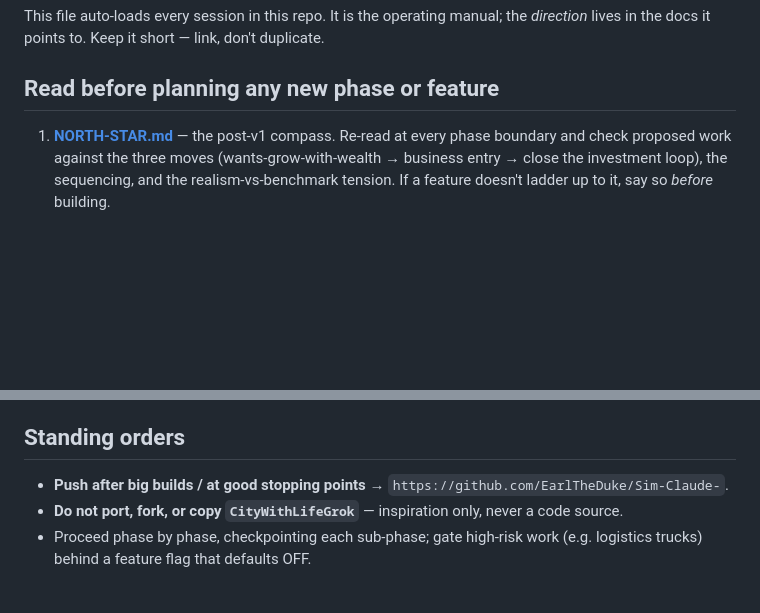
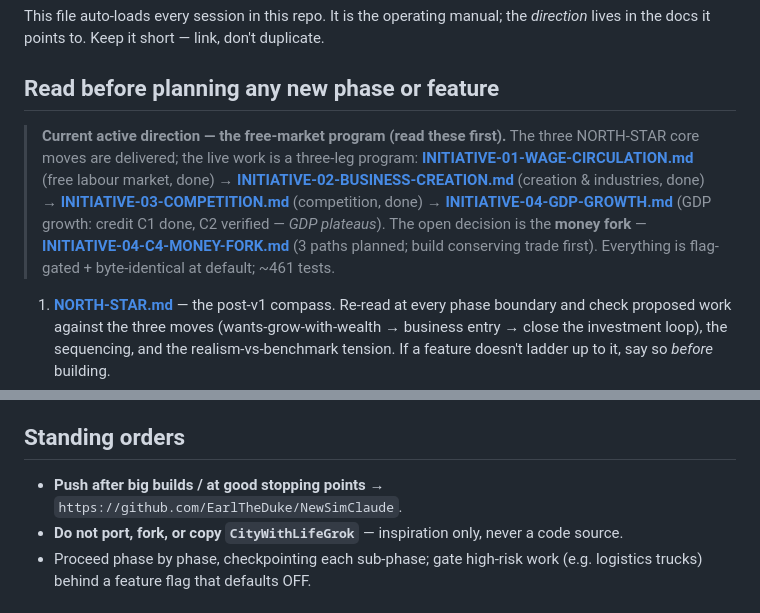
Before and after one commit to EarlTheDuke/NewSimClaude, a Markdown page: CLAUDE.md, 2 parts joined by grey strips. GitHub-like rendering; blank space fills up the shorter version.

Commit message:
docs(CLAUDE.md): point to the free-market program + fix the push URL
- Add the current active direction up top: the free-market program (INITIATIVE-01..04 + the
  C4 money-fork doc), so a fresh session lands on the live work, not the (delivered) three moves.
- Fix the stale push URL (Sim-Claude- → the actual remote, NewSimClaude).

Co-Authored-By: Claude Opus 4.8 <noreply@anthropic.com>

```diff
--- a/CLAUDE.md
+++ b/CLAUDE.md
@@ -4,6 +4,16 @@ This file auto-loads every session in this repo. It is the operating manual; the
 *direction* lives in the docs it points to. Keep it short — link, don't duplicate.
 
 ## Read before planning any new phase or feature
+
+> **Current active direction — the free-market program (read these first).** The three NORTH-STAR
+> core moves are delivered; the live work is a three-leg program: **[INITIATIVE-01-WAGE-CIRCULATION.md](INITIATIVE-01-WAGE-CIRCULATION.md)**
+> (free labour market, done) → **[INITIATIVE-02-BUSINESS-CREATION.md](INITIATIVE-02-BUSINESS-CREATION.md)**
+> (creation & industries, done) → **[INITIATIVE-03-COMPETITION.md](INITIATIVE-03-COMPETITION.md)**
+> (competition, done) → **[INITIATIVE-04-GDP-GROWTH.md](INITIATIVE-04-GDP-GROWTH.md)** (GDP growth:
+> credit C1 done, C2 verified — *GDP plateaus*). The open decision is the **money fork** —
+> **[INITIATIVE-04-C4-MONEY-FORK.md](INITIATIVE-04-C4-MONEY-FORK.md)** (3 paths planned; build conserving
+> trade first). Everything is flag-gated + byte-identical at default; ~461 tests.
+
 1. **[NORTH-STAR.md](NORTH-STAR.md)** — the post-v1 compass. Re-read at every phase
    boundary and check proposed work against the three moves (wants-grow-with-wealth →
    business entry → close the investment loop), the sequencing, and the
@@ -45,7 +55,7 @@ Green on all three before committing. Throwaway/debug harnesses MUST be deleted
 - Stage files by name; don't `git add -A` / `git add .`.
 
 ## Standing orders
-- **Push after big builds / at good stopping points** → `https://github.com/EarlTheDuke/Sim-Claude-`.
+- **Push after big builds / at good stopping points** → `https://github.com/EarlTheDuke/NewSimClaude`.
 - **Do not port, fork, or copy `CityWithLifeGrok`** — inspiration only, never a code source.
 - Proceed phase by phase, checkpointing each sub-phase; gate high-risk work (e.g. logistics
   trucks) behind a feature flag that defaults OFF.
```
